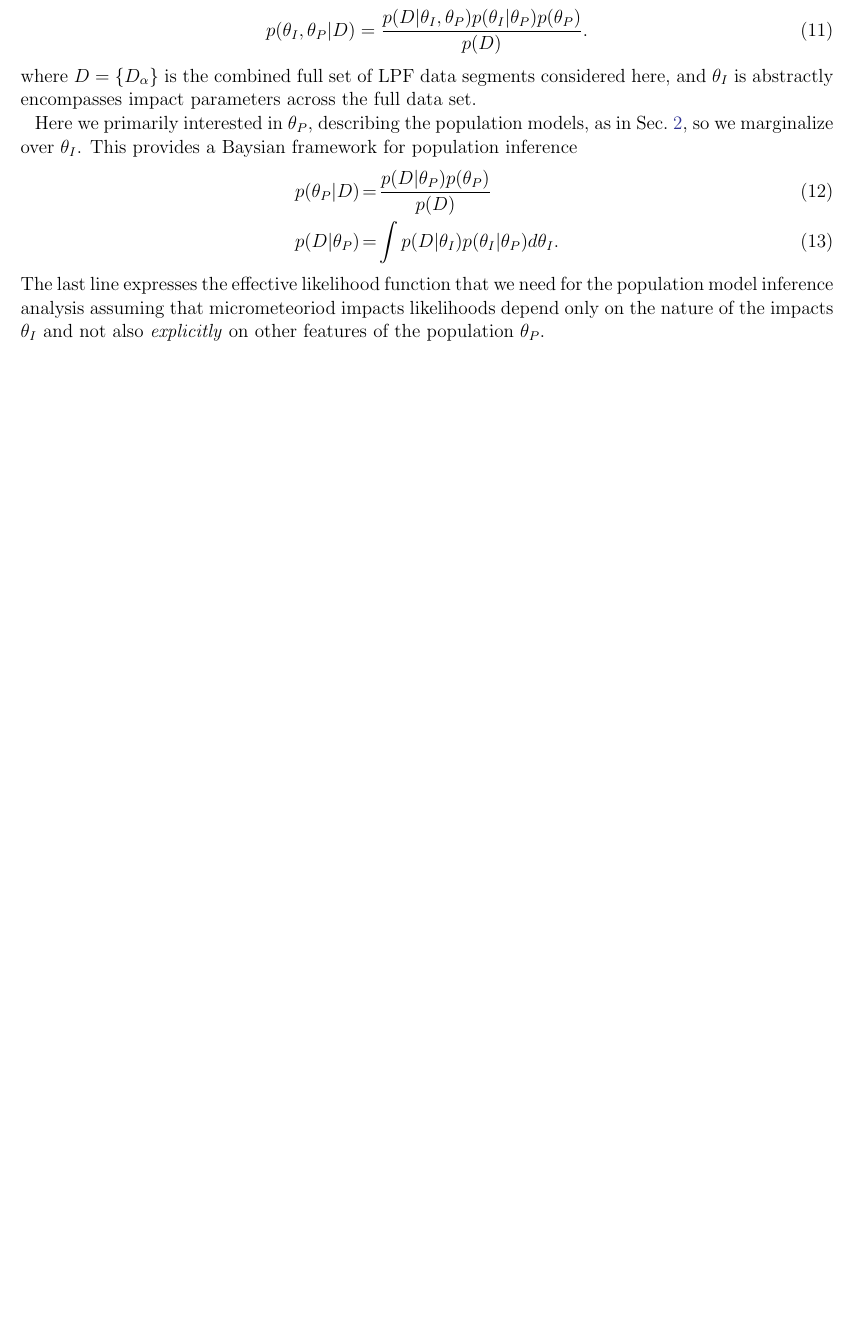
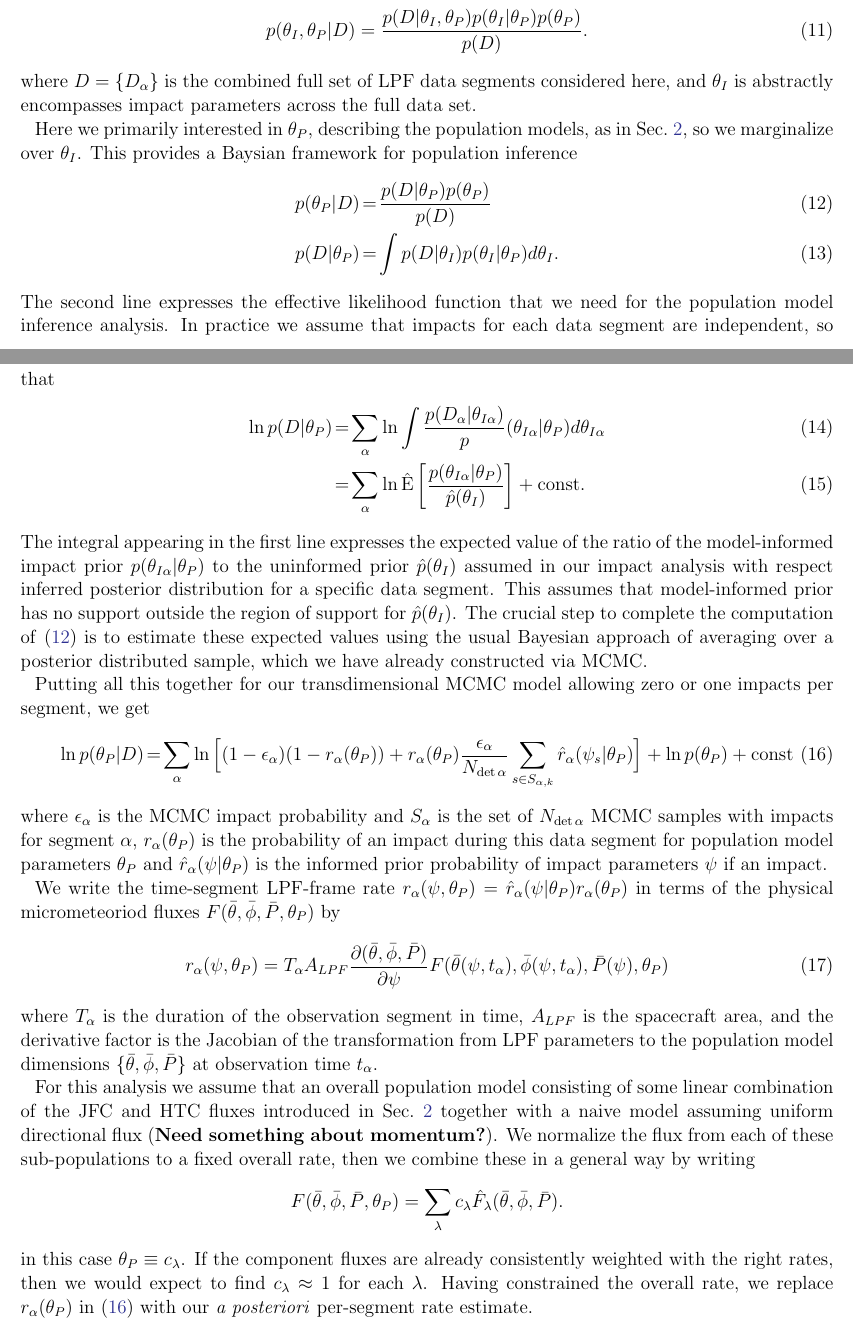
Before and after one commit to tlittenberg/LISAPathfinder, a LaTeX paper (docs/ApJ/LPFmicrometeoroids.tex): part of page 16 of 22 before the commit and two parts of pages 16 and 17 of 23 after it, the two joined at a grey line, cut so that both start at the same text, the shorter picture padded with empty space. Compiled offline with pdfLaTeX.

Commit message:
Complete first draft of populatio inference section.

```diff
--- a/docs/ApJ/LPFmicrometeoroids.tex
+++ b/docs/ApJ/LPFmicrometeoroids.tex
@@ -625,10 +625,33 @@ Here we primarily interested in $\theta_P$, describing the population models, as
   p(\theta_P|D)&=&\frac{ p(D|\theta_P)p(\theta_P)}{p(D)}\label{eq:HierBayesThm}\\
   p(D|\theta_P)&=&\int p(D|\theta_I)p(\theta_I|\theta_P)d\theta_I\label{eq:metaLike}.
 \end{eqnarray}
-The last line expresses the effective likelihood function that we need for the population model inference analysis assuming that micrometeoriod impacts likelihoods depend only on the nature of the impacts $\theta_I$ and not also \textit{explicitly} on other features of the population $\theta_P$.
+The second line expresses the effective likelihood function that we need for the population model inference analysis.
+%assuming that micrometeoriod impacts likelihoods depend only on the nature of the impacts $\theta_I$ and not also \textit{explicitly} on other features of the population $\theta_P$.
+In practice we assume that impacts for each data segment are independent, so that
+\begin{eqnarray}
+  \ln {p(D|\theta_P)}&=&\sum_\alpha \ln\int \frac{p(D_\alpha|\theta_{I\alpha})}p(\theta_{I\alpha}|\theta_P)d\theta_{I\alpha}\\
+  &=&\sum_\alpha \ln\hat{\mathrm{E}}\left[\frac{p(\theta_{I\alpha}|\theta_P)}{\hat p(\theta_I)}\right]+\mathrm{const}\label{eq:metaLikeSegmented}.
+\end{eqnarray}
+The integral appearing in the first line expresses the expected value of the ratio of the model-informed impact prior $p(\theta_{I\alpha}|\theta_P)$ to the uninformed prior $\hat p(\theta_{I})$ assumed in our impact analysis with respect inferred posterior distribution for a specific data segment.  This assumes that model-informed prior has no support outside the region of support for $\hat p(\theta_{I})$.
+The crucial step to complete the computation of \eqref{eq:HierBayesThm} is to estimate these expected values using the usual Bayesian approach of averaging over a posterior distributed sample, which we have already constructed via MCMC.
 
-\textbf{MORE TO COME}
+Putting all this together for our transdimensional MCMC model allowing zero or one impacts per segment, we get
+\begin{eqnarray}
+  \ln p(\theta_P|D)&=& \sum_\alpha\ln\Big[ (1-\epsilon_\alpha)(1-r_\alpha(\theta_P))+r_\alpha(\theta_P)\frac{\epsilon_\alpha}{N_{\mathrm{det}\,\alpha}}\sum_{s\in S_{\alpha,k}}\hat r_\alpha(\psi_s|\theta_P)\Big]+\ln p(\theta_P)+\mathrm{const}\label{eq:HierPost}
+\end{eqnarray}
+where $\epsilon_\alpha$ is the MCMC impact probability and $S_{\alpha}$ is the set of $N_{\mathrm{det}\,\alpha}$ MCMC samples with impacts for segment $\alpha$, $r_\alpha(\theta_P)$ is the probability of an impact during this data segment for population model parameters $\theta_P$ and $\hat r_\alpha(\psi|\theta_P)$ is the informed prior probability of impact parameters $\psi$ if an impact.
 
+ We write the time-segment LPF-frame rate $r_\alpha(\psi,\theta_P)=\hat r_\alpha(\psi|\theta_P)r_\alpha(\theta_P)$ in terms of the physical micrometeoriod fluxes $F(\bar\theta,\bar\phi,\bar P,\theta_P)$ by
+\begin{align}
+  r_\alpha(\psi,\theta_P)&=T_\alpha A_{LPF}\frac{\partial(\bar\theta,\bar\phi,\bar P)}{\partial\psi}F(\bar\theta(\psi,t_\alpha),\bar\phi(\psi,t_\alpha),\bar P(\psi),\theta_P)
+\end{align}
+where $T_\alpha$ is the duration of the observation segment in time, $A_{LPF}$ is the spacecraft area, and the derivative factor is the Jacobian of the transformation from LPF parameters to the population model dimensions $\{\bar\theta,\bar\phi,\bar P\}$ at observation time $t_\alpha$.
+
+For this analysis we assume that an overall population model consisting of some linear combination of the JFC and HTC fluxes introduced in Sec.~\ref{sec:models} together with a naive model assuming uniform directional flux (\textbf{Need something about momentum?}). We normalize the flux from each of these sub-populations to a fixed overall rate, then we combine these in a general way by writing
+\begin{align}
+  F(\bar\theta,\bar\phi,\bar P,\theta_P)&=\sum_{\lambda} c_\lambda \hat F_\lambda(\bar\theta,\bar\phi,\bar P).\nonumber
+\end{align}
+in this case $\theta_P\equiv{c_\lambda}$.  If the component fluxes are already consistently weighted with the right rates, then we would expect to find $c_\lambda\approx1$ for each $\lambda$. Having constrained the overall rate, we replace $r_\alpha(\theta_P)$ in \eqref{eq:HierPost} with our \emph{a posteriori} per-segment rate estimate.
 
 \begin{figure}
 \gridline{\fig{figures/JFC_HTC.png}{0.3\textwidth}{(a) JFC-HTC subpopulation}
```
